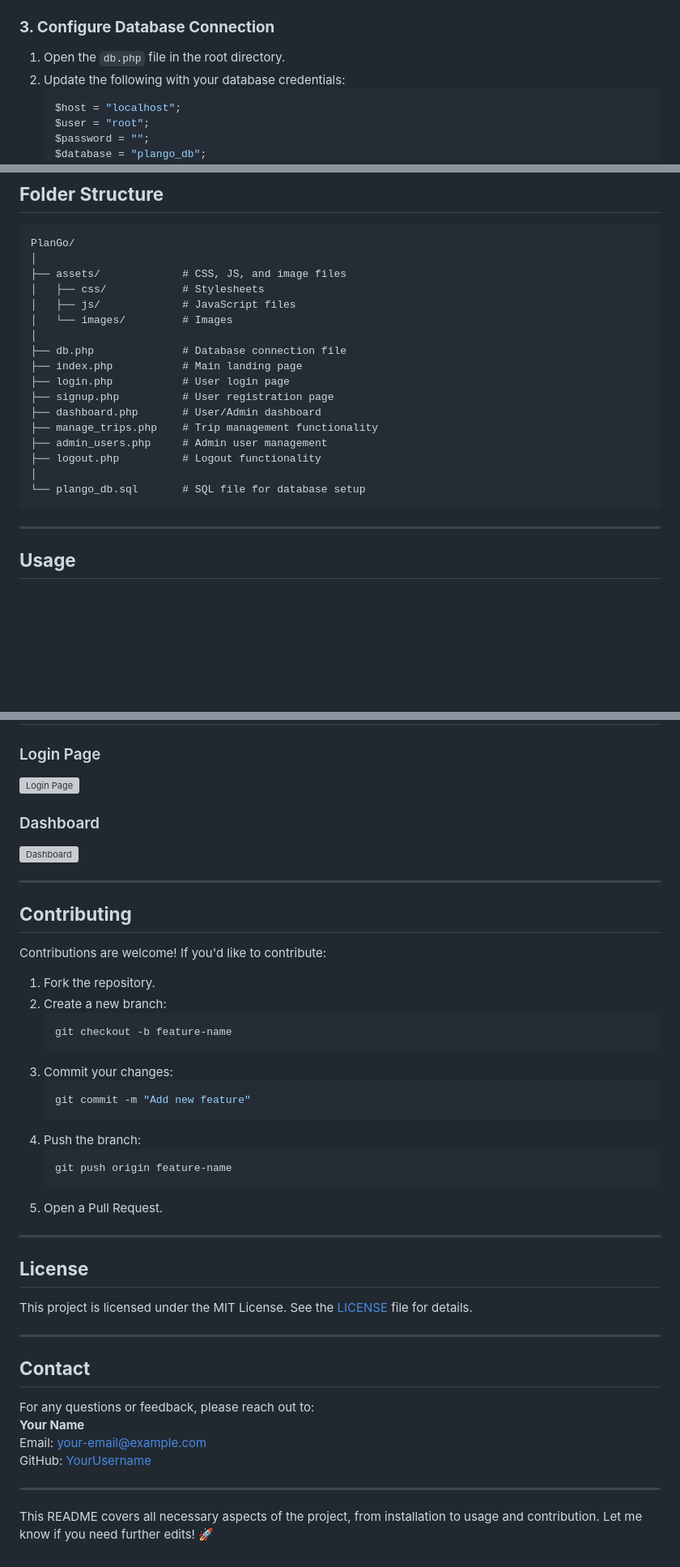
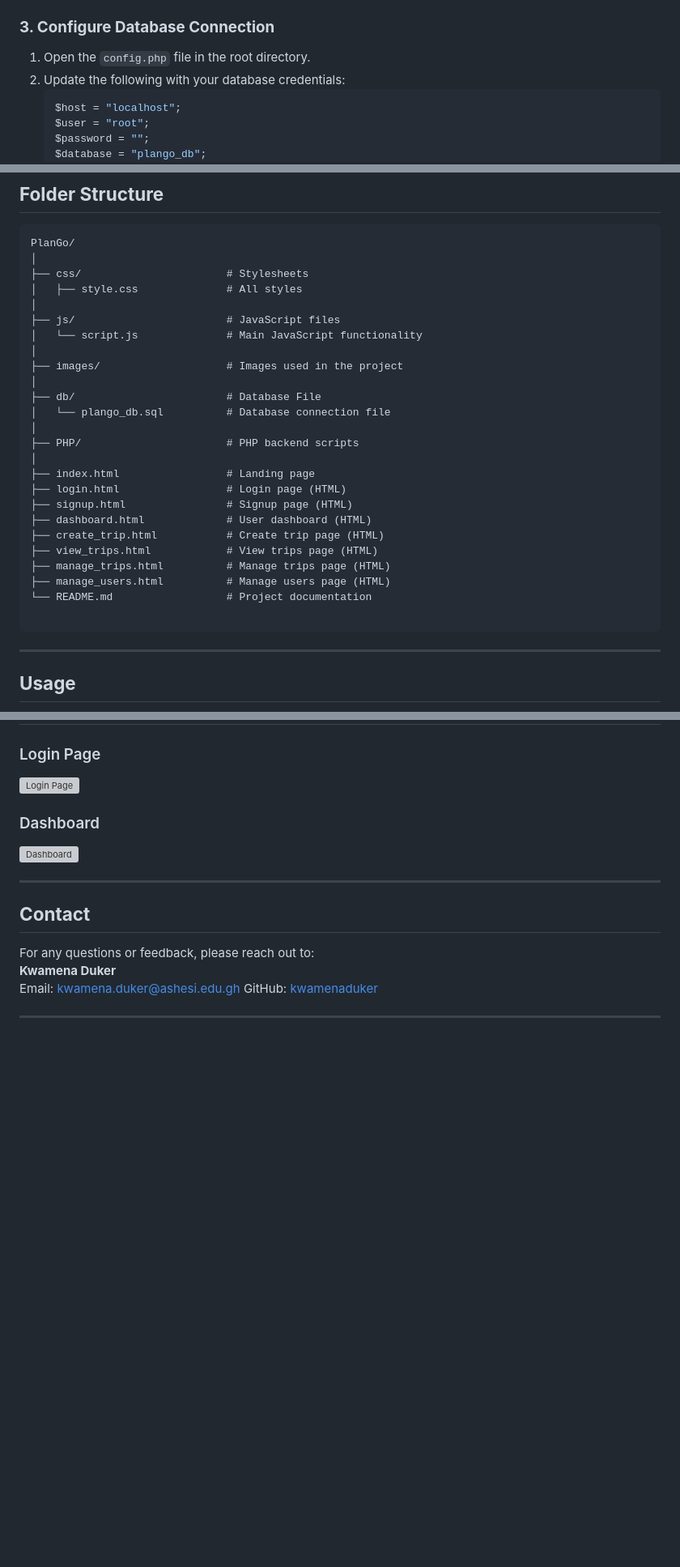
Before and after one commit to kwamenaduker/PlanGo---Final-Web-Tech-Project, a Markdown page: README.md, 3 parts joined by grey strips. Shown: that part at 81% size. GitHub-like rendering; blank space fills up the shorter version; grey boxes are pictures that could not be loaded.

````diff
--- a/README.md
+++ b/README.md
@@ -46,7 +39,7 @@ cd PlanGo
 3. Import the `plango_db.sql` file from the project root directory into the database.
 
 ### **3. Configure Database Connection**
-1. Open the `db.php` file in the root directory.
+1. Open the `config.php` file in the root directory.
 2. Update the following with your database credentials:
    ```php
    $host = "localhost";
@@ -70,21 +63,29 @@ cd PlanGo
 ```
 PlanGo/
 │
-├── assets/             # CSS, JS, and image files
-│   ├── css/            # Stylesheets
-│   ├── js/             # JavaScript files
-│   └── images/         # Images
+├── css/                       # Stylesheets
+│   ├── style.css              # All styles
 │
-├── db.php              # Database connection file
-├── index.php           # Main landing page
-├── login.php           # User login page
-├── signup.php          # User registration page
-├── dashboard.php       # User/Admin dashboard
-├── manage_trips.php    # Trip management functionality
-├── admin_users.php     # Admin user management
-├── logout.php          # Logout functionality
+├── js/                        # JavaScript files
+│   └── script.js              # Main JavaScript functionality
 │
-└── plango_db.sql       # SQL file for database setup
+├── images/                    # Images used in the project
+│
+├── db/                        # Database File
+│   └── plango_db.sql          # Database connection file
+│
+├── PHP/                       # PHP backend scripts
+│
+├── index.html                 # Landing page
+├── login.html                 # Login page (HTML)
+├── signup.html                # Signup page (HTML)
+├── dashboard.html             # User dashboard (HTML)
+├── create_trip.html           # Create trip page (HTML)
+├── view_trips.html            # View trips page (HTML)
+├── manage_trips.html          # Manage trips page (HTML)
+├── manage_users.html          # Manage users page (HTML)
+└── README.md                  # Project documentation
+
 ```
 
 ---
@@ -107,42 +108,14 @@ PlanGo/
 ### Dashboard
 ![Dashboard](assets/images/dashboard.png)
 
----
-
-## **Contributing**
-
-Contributions are welcome! If you'd like to contribute:
-
-1. Fork the repository.
-2. Create a new branch:
-   ```bash
-   git checkout -b feature-name
-   ```
-3. Commit your changes:
-   ```bash
-   git commit -m "Add new feature"
-   ```
-4. Push the branch:
-   ```bash
-   git push origin feature-name
-   ```
-5. Open a Pull Request.
-
----
-
-## **License**
-
-This project is licensed under the MIT License. See the [LICENSE](LICENSE) file for details.
 
 ---
 
 ## **Contact**
 
 For any questions or feedback, please reach out to:
-**Your Name**
-Email: your-email@example.com
-GitHub: [YourUsername](https://github.com/your-username)
+**Kwamena Duker**
+Email: kwamena.duker@ashesi.edu.gh
+GitHub: [kwamenaduker](https://github.com/kwamenaduker)
 
 ---
-
-This README covers all necessary aspects of the project, from installation to usage and contribution. Let me know if you need further edits! 🚀
````
Also changed, not shown: other parts of README.md (+1 -8 lines).
